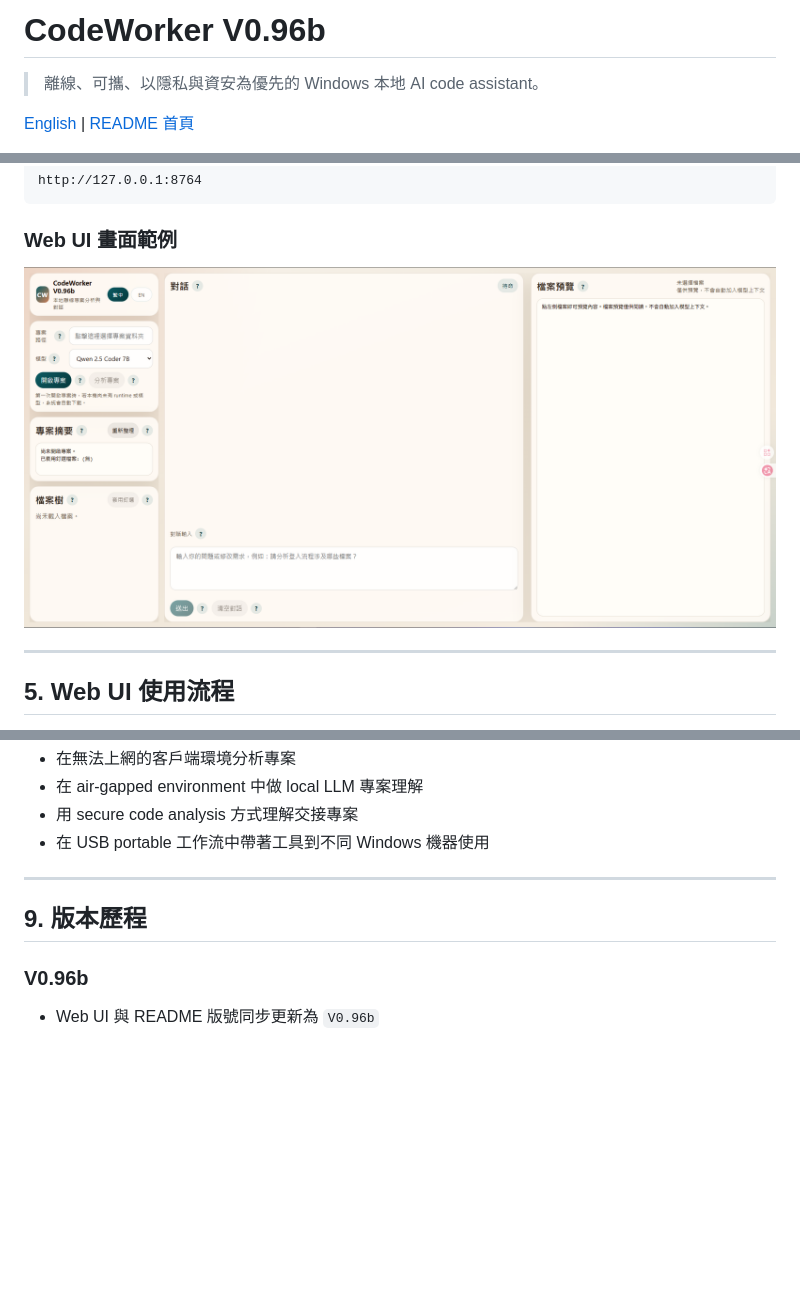
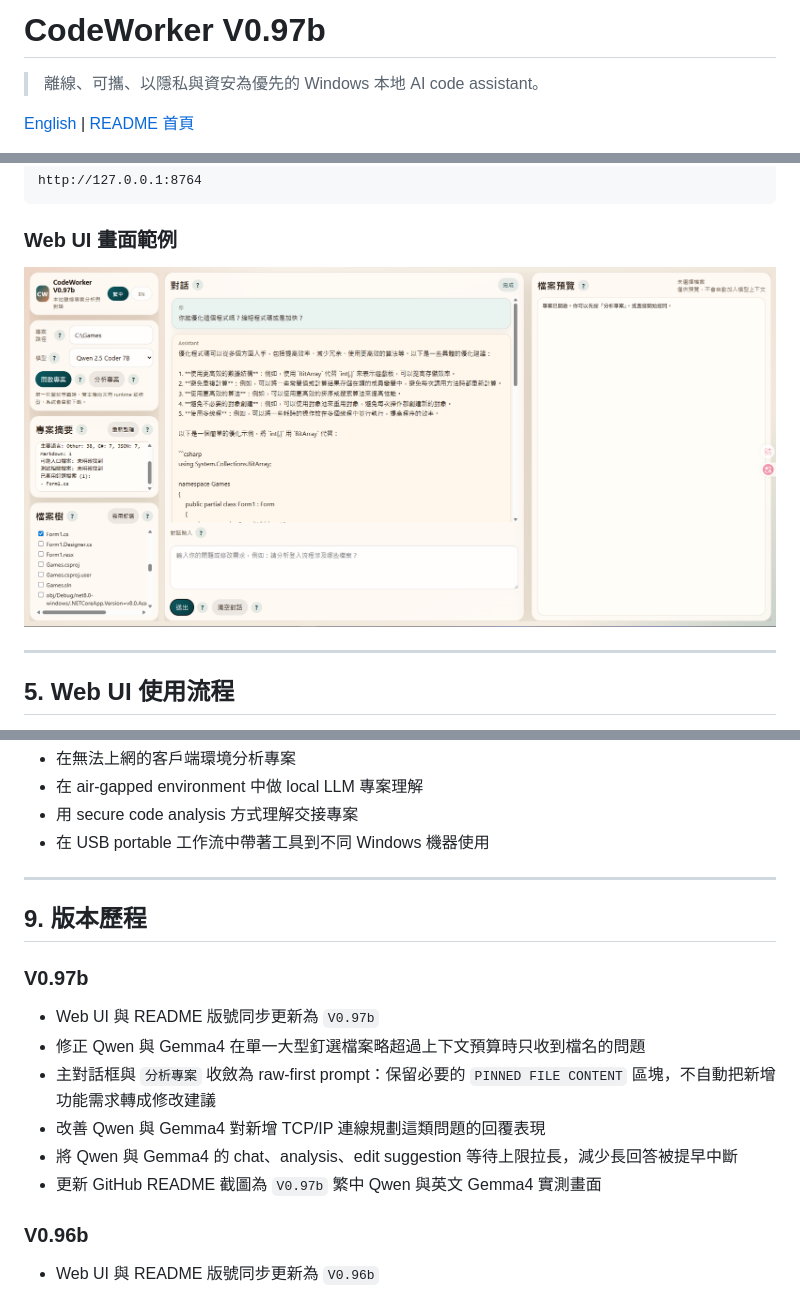
Before and after one commit to Lzxpan/CodeWorker, a Markdown page: README.zh-TW.md, 3 parts joined by grey strips. Rendered like a GitHub page; pictures changed too: docs/screenshots/webui-overview-zh-v097b.png (added); blank space fills up the shorter version.

```diff
--- a/README.zh-TW.md
+++ b/README.zh-TW.md
@@ -1,4 +1,4 @@
-# CodeWorker V0.96b
+# CodeWorker V0.97b
 
 > 離線、可攜、以隱私與資安為優先的 Windows 本地 AI code assistant。
 
@@ -78,7 +78,7 @@ http://127.0.0.1:8764
 
 ### Web UI 畫面範例
 
-![CodeWorker Web UI overview](docs/screenshots/webui-overview-zh-v096b.png)
+![CodeWorker V0.97b 繁中 Web UI 畫面範例](docs/screenshots/webui-overview-zh-v097b.png)
 
 ---
 
@@ -186,6 +186,15 @@ scripts\code-chat.cmd C:\path\to\project gemma4
 
 ## 9. 版本歷程
 
+### V0.97b
+
+- Web UI 與 README 版號同步更新為 `V0.97b`
+- 修正 Qwen 與 Gemma4 在單一大型釘選檔案略超過上下文預算時只收到檔名的問題
+- 主對話框與 `分析專案` 收斂為 raw-first prompt：保留必要的 `PINNED FILE CONTENT` 區塊，不自動把新增功能需求轉成修改建議
+- 改善 Qwen 與 Gemma4 對新增 TCP/IP 連線規劃這類問題的回覆表現
+- 將 Qwen 與 Gemma4 的 chat、analysis、edit suggestion 等待上限拉長，減少長回答被提早中斷
+- 更新 GitHub README 截圖為 `V0.97b` 繁中 Qwen 與英文 Gemma4 實測畫面
+
 ### V0.96b
 
 - Web UI 與 README 版號同步更新為 `V0.96b`
```
Also changed, not shown: README.en.md (+11 -2 lines), README.md (+10 -4 lines), docs/screenshots/webui-overview-en-v097b.png (added), 3 other files.
